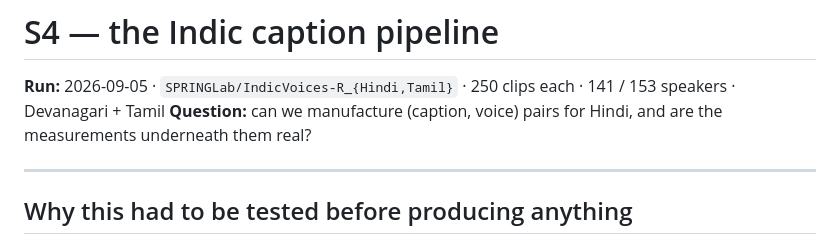
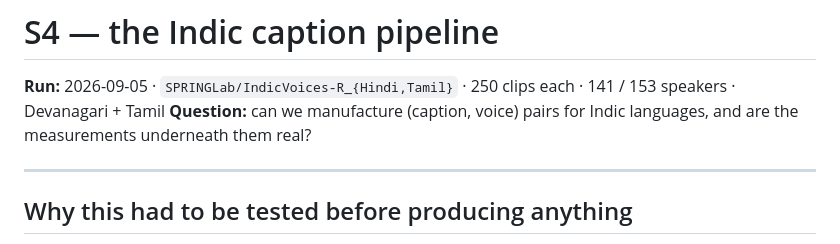
Before and after one commit to PranavMishra17/alaap, a Markdown page: experiments/S4-indic/RESULTS.md, the part around the change. Rendered like a GitHub page.

Commit message:
S4 write-up: state the question as Indic rather than Hindi-only

```diff
--- a/experiments/S4-indic/RESULTS.md
+++ b/experiments/S4-indic/RESULTS.md
@@ -1,7 +1,7 @@
 # S4 — the Indic caption pipeline
 
 **Run:** 2026-09-05 · `SPRINGLab/IndicVoices-R_{Hindi,Tamil}` · 250 clips each · 141 / 153 speakers · Devanagari + Tamil
-**Question:** can we manufacture (caption, voice) pairs for Hindi, and are the measurements underneath them real?
+**Question:** can we manufacture (caption, voice) pairs for Indic languages, and are the measurements underneath them real?
 
 ---
 
```
